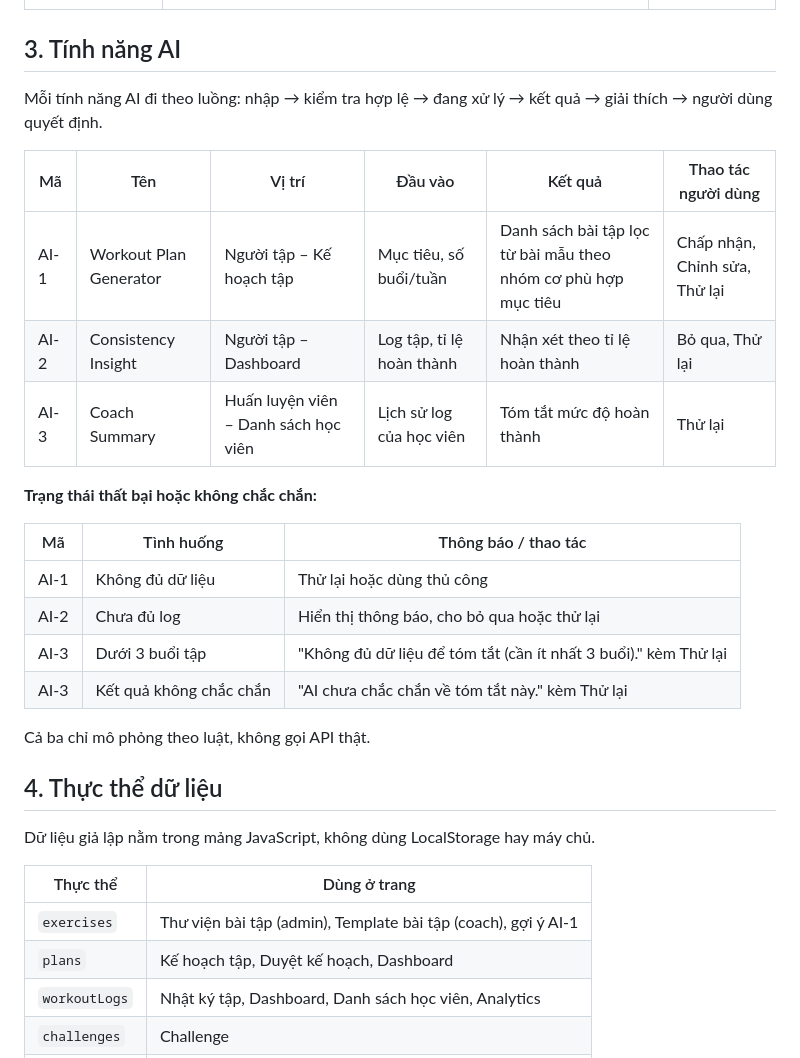
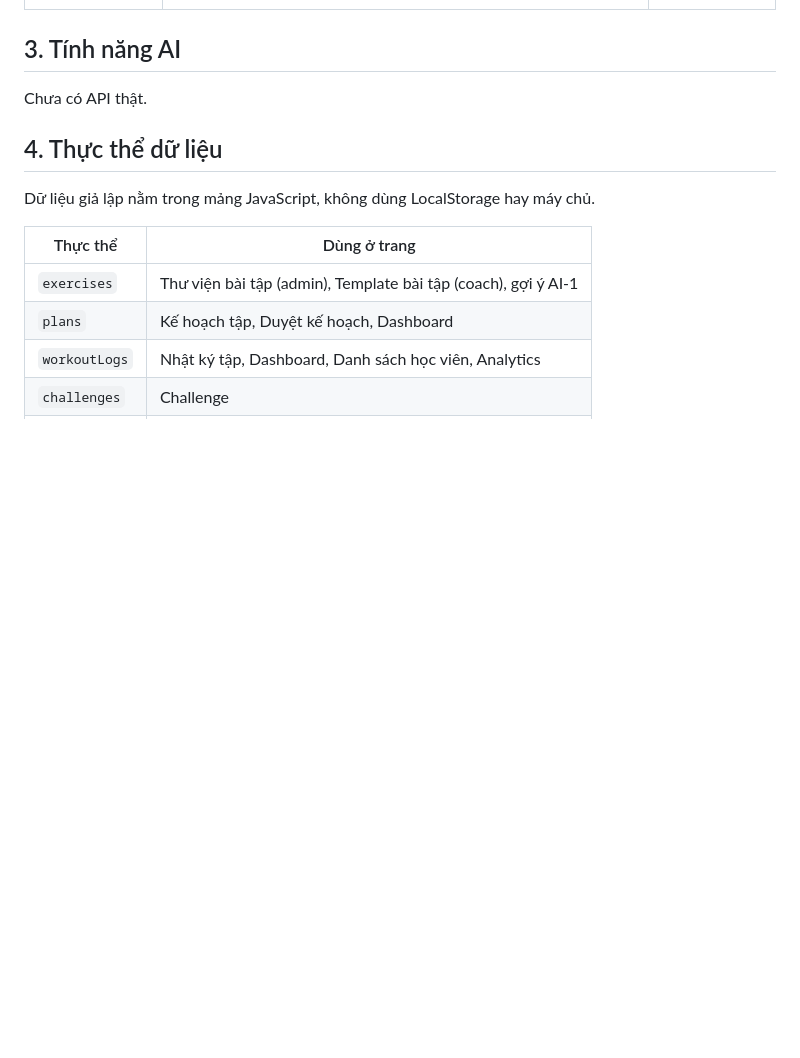
Before and after one commit to impact2077/group-8-project, a Markdown page: roles-and-features.md, the part around the change. GitHub-like rendering; blank space fills up the shorter version.

Commit message:
Remove AI features and failure states from documentation
Removed AI feature details and failure states sections.

```diff
--- a/roles-and-features.md
+++ b/roles-and-features.md
@@ -53,24 +53,7 @@
 
 ## 3. Tính năng AI
 
-Mỗi tính năng AI đi theo luồng: nhập → kiểm tra hợp lệ → đang xử lý → kết quả → giải thích → người dùng quyết định.
-
-| Mã | Tên | Vị trí | Đầu vào | Kết quả | Thao tác người dùng |
-|---|---|---|---|---|---|
-| AI-1 | Workout Plan Generator | Người tập – Kế hoạch tập | Mục tiêu, số buổi/tuần | Danh sách bài tập lọc từ bài mẫu theo nhóm cơ phù hợp mục tiêu | Chấp nhận, Chỉnh sửa, Thử lại |
-| AI-2 | Consistency Insight | Người tập – Dashboard | Log tập, tỉ lệ hoàn thành | Nhận xét theo tỉ lệ hoàn thành | Bỏ qua, Thử lại |
-| AI-3 | Coach Summary | Huấn luyện viên – Danh sách học viên | Lịch sử log của học viên | Tóm tắt mức độ hoàn thành | Thử lại |
-
-**Trạng thái thất bại hoặc không chắc chắn:**
-
-| Mã | Tình huống | Thông báo / thao tác |
-|---|---|---|
-| AI-1 | Không đủ dữ liệu | Thử lại hoặc dùng thủ công |
-| AI-2 | Chưa đủ log | Hiển thị thông báo, cho bỏ qua hoặc thử lại |
-| AI-3 | Dưới 3 buổi tập | "Không đủ dữ liệu để tóm tắt (cần ít nhất 3 buổi)." kèm Thử lại |
-| AI-3 | Kết quả không chắc chắn | "AI chưa chắc chắn về tóm tắt này." kèm Thử lại |
-
-Cả ba chỉ mô phỏng theo luật, không gọi API thật.
+Chưa có API thật.
 
 ## 4. Thực thể dữ liệu
 
```
